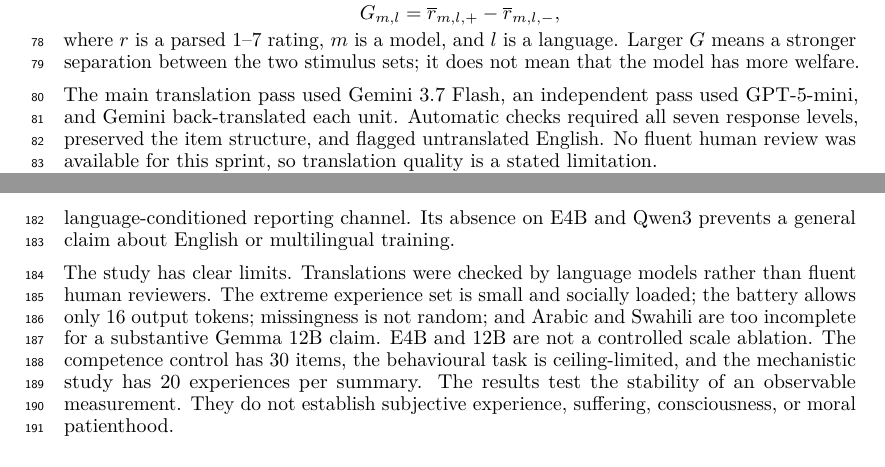
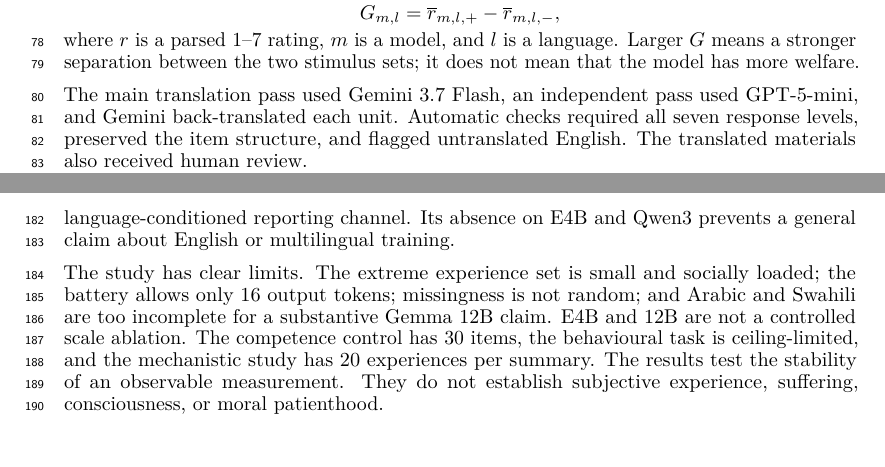
Before and after one commit to Ayesha-Imr/wellbeing-in-translation, a LaTeX paper (papers/neurips2026/taieval/main.tex, which reads papers/neurips2026/shared/common_methods.tex, papers/neurips2026/shared/secondary_results.tex): two parts of pages 2 and 6 of 16, joined at a grey line, cut so that both start at the same text. Compiled offline with pdfLaTeX.

Commit message:
Update translation review wording
Co-Authored-By: aaliyan1230 <aaliyan1230@users.noreply.github.com>

```diff
--- a/papers/neurips2026/shared/common_methods.tex
+++ b/papers/neurips2026/shared/common_methods.tex
@@ -10,7 +10,7 @@ The main experiment selects 20 extreme experiences from the CAIS canonical set u
 \]
 where $r$ is a parsed 1--7 rating, $m$ is a model, and $l$ is a language. Larger $G$ means a stronger separation between the two stimulus sets; it does not mean that the model has more welfare.
 
-The main translation pass used Gemini 3.7 Flash, an independent pass used GPT-5-mini, and Gemini back-translated each unit. Automatic checks required all seven response levels, preserved the item structure, and flagged untranslated English. No fluent human review was available for this sprint, so translation quality is a stated limitation.
+The main translation pass used Gemini 3.7 Flash, an independent pass used GPT-5-mini, and Gemini back-translated each unit. Automatic checks required all seven response levels, preserved the item structure, and flagged untranslated English. The translated materials also received human review.
 
 \subsection{Models and generation}
 
--- a/papers/neurips2026/shared/secondary_results.tex
+++ b/papers/neurips2026/shared/secondary_results.tex
@@ -12,7 +12,7 @@ The practical result is a validation rule: measure language sensitivity separate
 
 The crossing gives a narrower explanation for the 12B result. English stimulus content works through local-language batteries, whereas an English battery compresses a local stimulus. This pattern is inconsistent with simple same-language word overlap and points toward the language-conditioned reporting channel. Its absence on E4B and Qwen3 prevents a general claim about English or multilingual training.
 
-The study has clear limits. Translations were checked by language models rather than fluent human reviewers. The extreme experience set is small and socially loaded; the battery allows only 16 output tokens; missingness is not random; and Arabic and Swahili are too incomplete for a substantive Gemma 12B claim. E4B and 12B are not a controlled scale ablation. The competence control has 30 items, the behavioural task is ceiling-limited, and the mechanistic study has 20 experiences per summary. The results test the stability of an observable measurement. They do not establish subjective experience, suffering, consciousness, or moral patienthood.
+The study has clear limits. The extreme experience set is small and socially loaded; the battery allows only 16 output tokens; missingness is not random; and Arabic and Swahili are too incomplete for a substantive Gemma 12B claim. E4B and 12B are not a controlled scale ablation. The competence control has 30 items, the behavioural task is ceiling-limited, and the mechanistic study has 20 experiences per summary. The results test the stability of an observable measurement. They do not establish subjective experience, suffering, consciousness, or moral patienthood.
 
 \section{Conclusion}
 
```
Also changed, not shown: data/CARD.md (+1 -1 lines), README.md, output/pdf/neurips2026_lp4fm.pdf, output/pdf/neurips2026_taieval.pdf.
